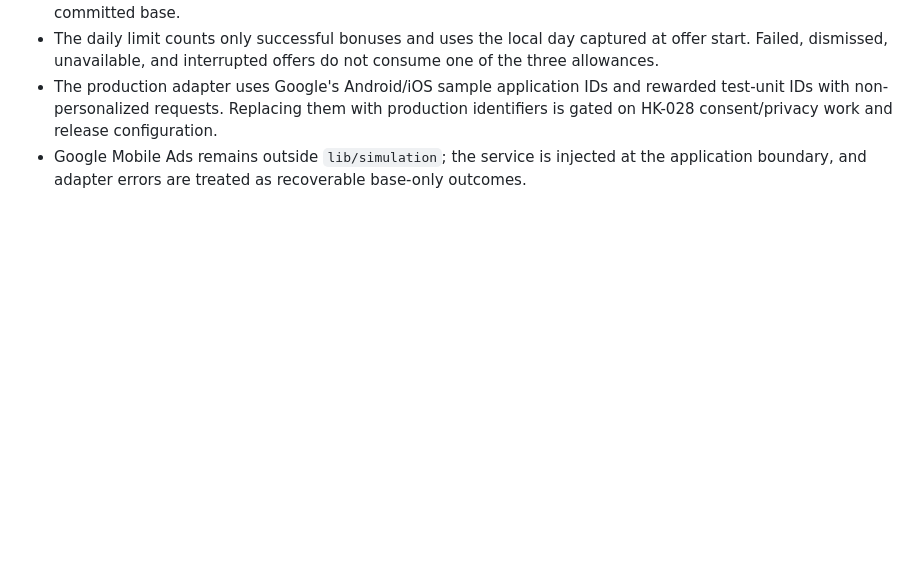
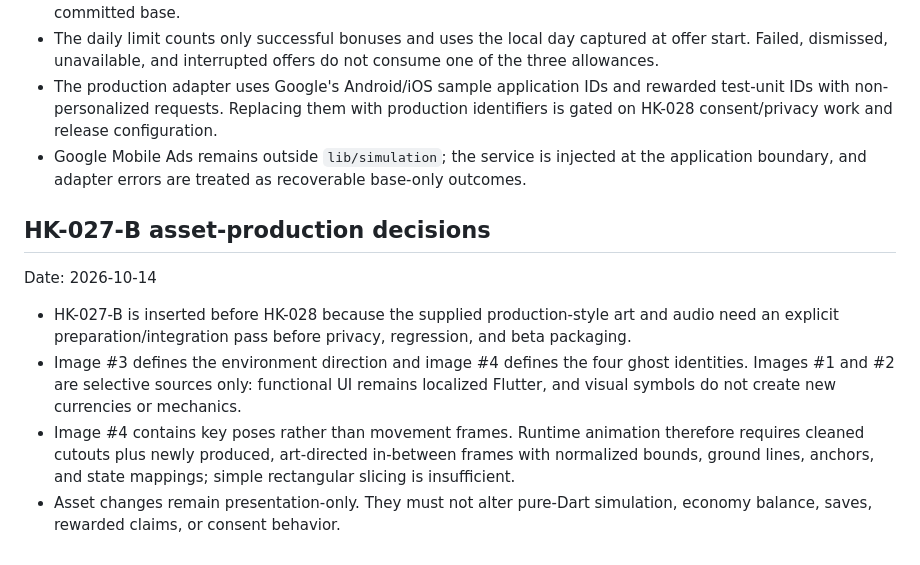
Before and after one commit to indrapermana/HantuKontrakan, a Markdown page: docs/decisions.md, the part around the change. GitHub-like rendering; blank space fills up the shorter version.

```diff
--- a/docs/decisions.md
+++ b/docs/decisions.md
@@ -260,3 +260,12 @@ Date: 2026-10-14
 - The daily limit counts only successful bonuses and uses the local day captured at offer start. Failed, dismissed, unavailable, and interrupted offers do not consume one of the three allowances.
 - The production adapter uses Google's Android/iOS sample application IDs and rewarded test-unit IDs with non-personalized requests. Replacing them with production identifiers is gated on HK-028 consent/privacy work and release configuration.
 - Google Mobile Ads remains outside `lib/simulation`; the service is injected at the application boundary, and adapter errors are treated as recoverable base-only outcomes.
+
+## HK-027-B asset-production decisions
+
+Date: 2026-10-14
+
+- HK-027-B is inserted before HK-028 because the supplied production-style art and audio need an explicit preparation/integration pass before privacy, regression, and beta packaging.
+- Image #3 defines the environment direction and image #4 defines the four ghost identities. Images #1 and #2 are selective sources only: functional UI remains localized Flutter, and visual symbols do not create new currencies or mechanics.
+- Image #4 contains key poses rather than movement frames. Runtime animation therefore requires cleaned cutouts plus newly produced, art-directed in-between frames with normalized bounds, ground lines, anchors, and state mappings; simple rectangular slicing is insufficient.
+- Asset changes remain presentation-only. They must not alter pure-Dart simulation, economy balance, saves, rewarded claims, or consent behavior.
```
Also changed, not shown: HANTU_KONTRAKAN_IMPLEMENTATION_PLAN.md (+13 -1 lines), docs/implementation_progress.md (+20 -2 lines).
